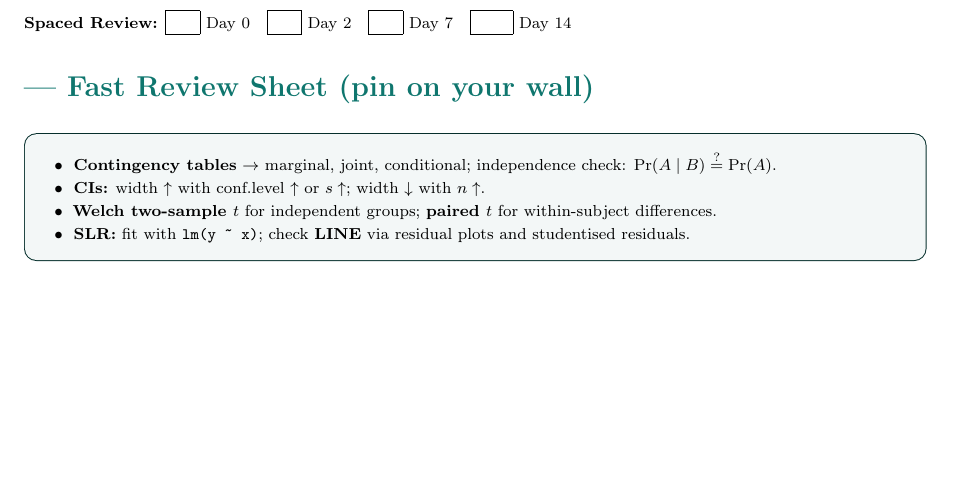
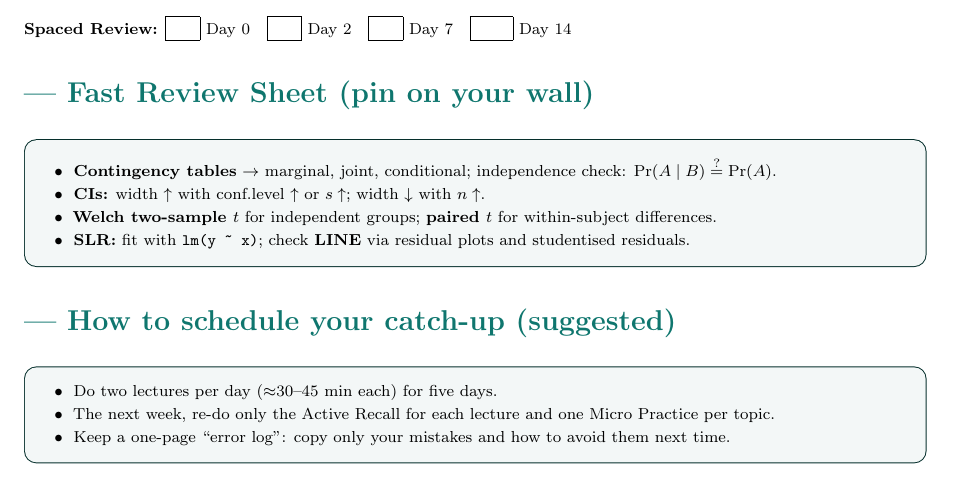
Before and after one commit to greateden/Everything-You-Need-For-STAT110-115, a LaTeX document (content_speedrun/1.tex): part of page 6 of 6, cut so that both start at the same text, the shorter picture padded with empty space. Compiled offline with pdfLaTeX.

Commit message:
Add catch-up schedule to speedrun guide

```diff
--- a/content_speedrun/1.tex
+++ b/content_speedrun/1.tex
@@ -458,4 +458,15 @@ plot(fitted(fit), rvf); abline(h=0)
 \end{itemize}
 \end{tcolorbox}
 
+\section*{How to schedule your catch-up (suggested)}
+\addcontentsline{toc}{section}{How to schedule your catch-up}
+
+\begin{tcolorbox}[colback=SoftBg,colframe=Accent!40!black,breakable,boxrule=0.5pt,arc=2mm]
+\begin{itemize}
+  \item Do two lectures per day ($\approx$30--45 min each) for five days.
+  \item The next week, re-do only the Active Recall for each lecture and one Micro Practice per topic.
+  \item Keep a one-page ``error log'': copy only your mistakes and how to avoid them next time.
+\end{itemize}
+\end{tcolorbox}
+
 \end{document}
```
